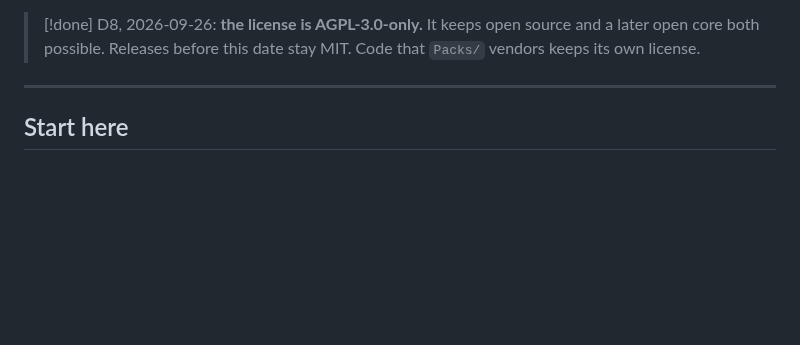
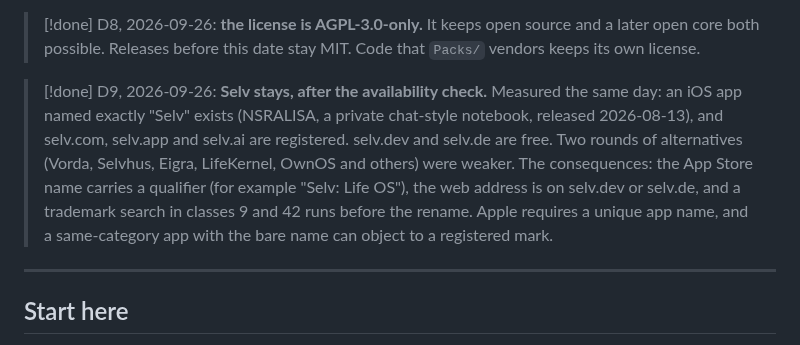
Before and after one commit to larsboes/Axon, a Markdown page: README.md, the part around the change. Drawn GitHub-style; blank space fills up the shorter version.

Commit message:
README: Selv stays after the availability check (D9)
An iOS app named exactly Selv exists (a private notebook, 2026-08-13) and selv.com, .app and
.ai are registered; selv.dev and selv.de are free. Two rounds of alternatives were weaker, so the
name stays with a qualified App Store name, a .dev or .de address and a trademark search before
the rename.

Co-Authored-By: Claude Opus 5.5 <noreply@anthropic.com>
Signed-off-by: Lars Boes <iLars.Boes@gmail.com>

```diff
--- a/README.md
+++ b/README.md
@@ -212,6 +212,15 @@ The root ISA sizes each step when it starts.
 > [!done] D8, 2026-09-26: **the license is AGPL-3.0-only.** It keeps open source and a later open
 > core both possible. Releases before this date stay MIT. Code that `Packs/` vendors keeps its own
 > license.
+
+> [!done] D9, 2026-09-26: **Selv stays, after the availability check.** Measured the same day:
+> an iOS app named exactly "Selv" exists (NSRALISA, a private chat-style notebook, released
+> 2026-08-13), and selv.com, selv.app and selv.ai are registered. selv.dev and selv.de are
+> free. Two rounds of alternatives (Vorda, Selvhus, Eigra, LifeKernel, OwnOS and others) were
+> weaker. The consequences: the App Store name carries a qualifier (for example "Selv: Life OS"),
+> the web address is on selv.dev or selv.de, and a trademark search in classes 9 and 42 runs
+> before the rename. Apple requires a unique app name, and a same-category app with the bare
+> name can object to a registered mark.
 
 ---
 
```
